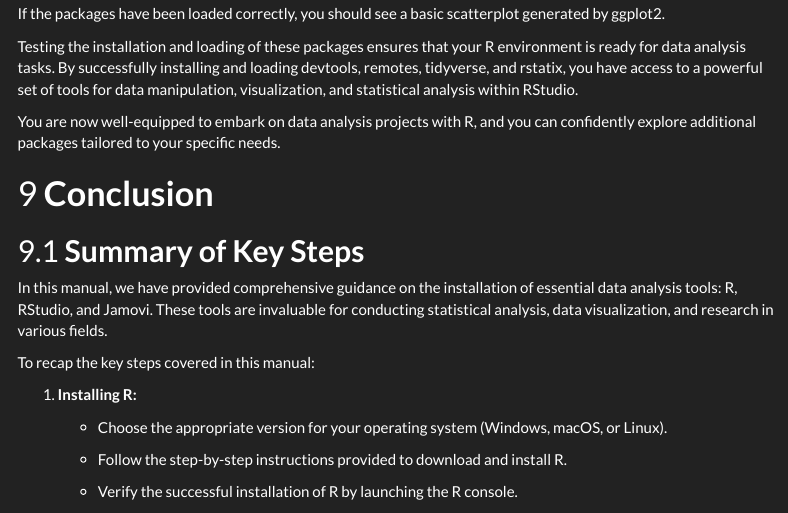
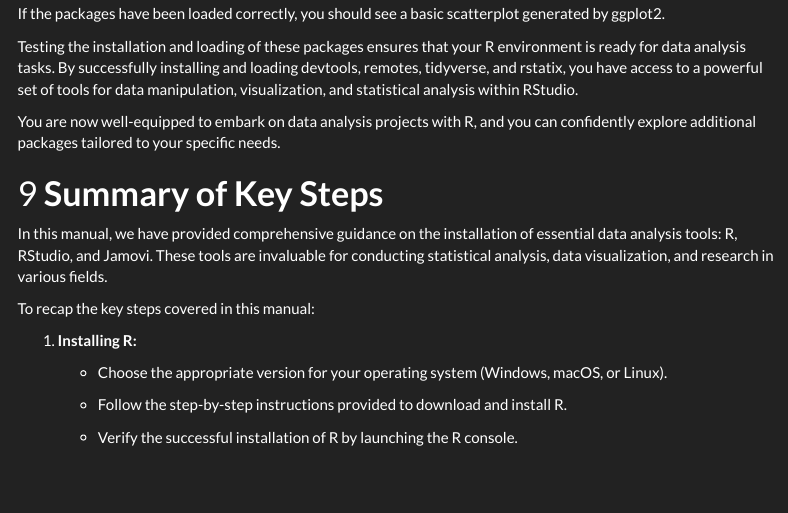
Before and after one commit to jm0535/Workshop-Training-Manual, an R Markdown document (docs/index.Rmd): the page in a window 1100 px wide, from 11170 px down. Rendered offline with R 4.5, knitr and Pandoc, with nearby package versions; some code elsewhere in the file could not run offline; menus at the side of the page are left out; long lines of code are wrapped.

Commit message:
html updated

```diff
--- a/docs/index.Rmd
+++ b/docs/index.Rmd
@@ -565,9 +565,7 @@
 
 You are now well-equipped to embark on data analysis projects with R, and you can confidently explore additional packages tailored to your specific needs.
 
-# **Conclusion**
-
-## **Summary of Key Steps**
+# **Summary of Key Steps**
 
 In this manual, we have provided comprehensive guidance on the installation of essential data analysis tools: R, RStudio, and Jamovi. These tools are invaluable for conducting statistical analysis, data visualization, and research in various fields.
 
```
Also changed, not shown: 1 other file.
